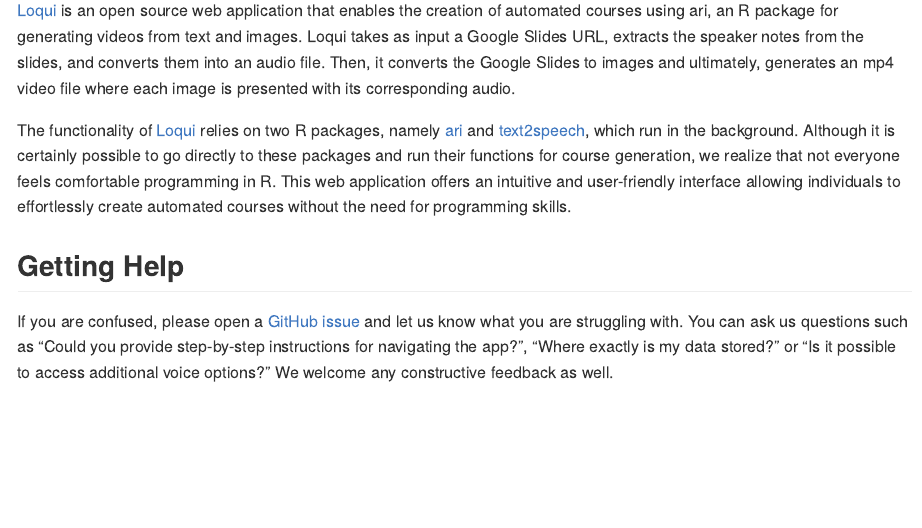
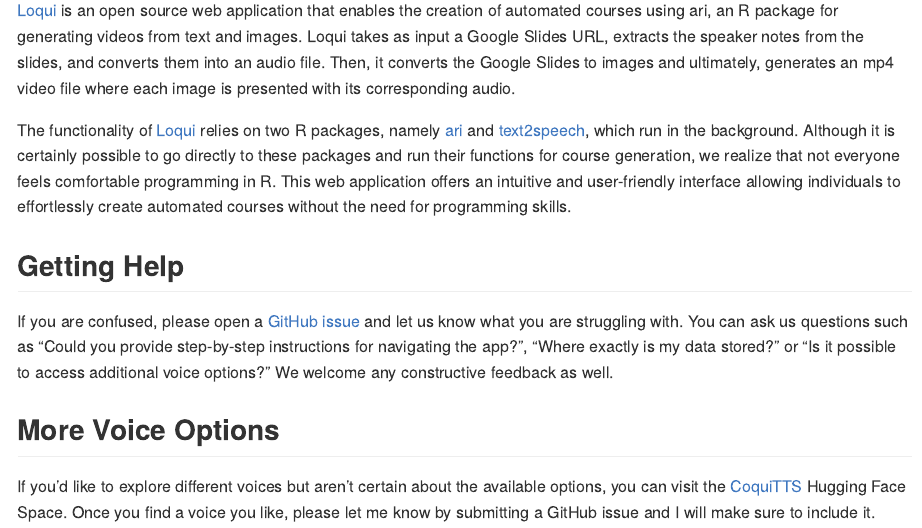
Before and after one commit to FredHutch/loqui, an R Markdown document (README.Rmd): the page in a window 1100 px wide, from 150 px down. The pictures show the output file README.md that the author committed with the source, drawn offline in the style of GitHub.

Commit message:
More voice options in README

```diff
--- a/README.Rmd
+++ b/README.Rmd
@@ -21,3 +21,8 @@
 ## Getting Help
 
 If you are confused, please open a [GitHub issue](https://github.com/FredHutch/loqui/issues/new) and let us know what you are struggling with. You can ask us questions such as "Could you provide step-by-step instructions for navigating the app?", "Where exactly is my data stored?" or "Is it possible to access additional voice options?" We welcome any constructive feedback as well.
+
+
+## More Voice Options
+
+If you'd like to explore different voices but aren't certain about the available options, you can visit the [CoquiTTS](https://huggingface.co/spaces/coqui/CoquiTTS) Hugging Face Space. Once you find a voice you like, please let me know by submitting a GitHub issue and I will make sure to include it.
```
Also changed, not shown: README.md.
